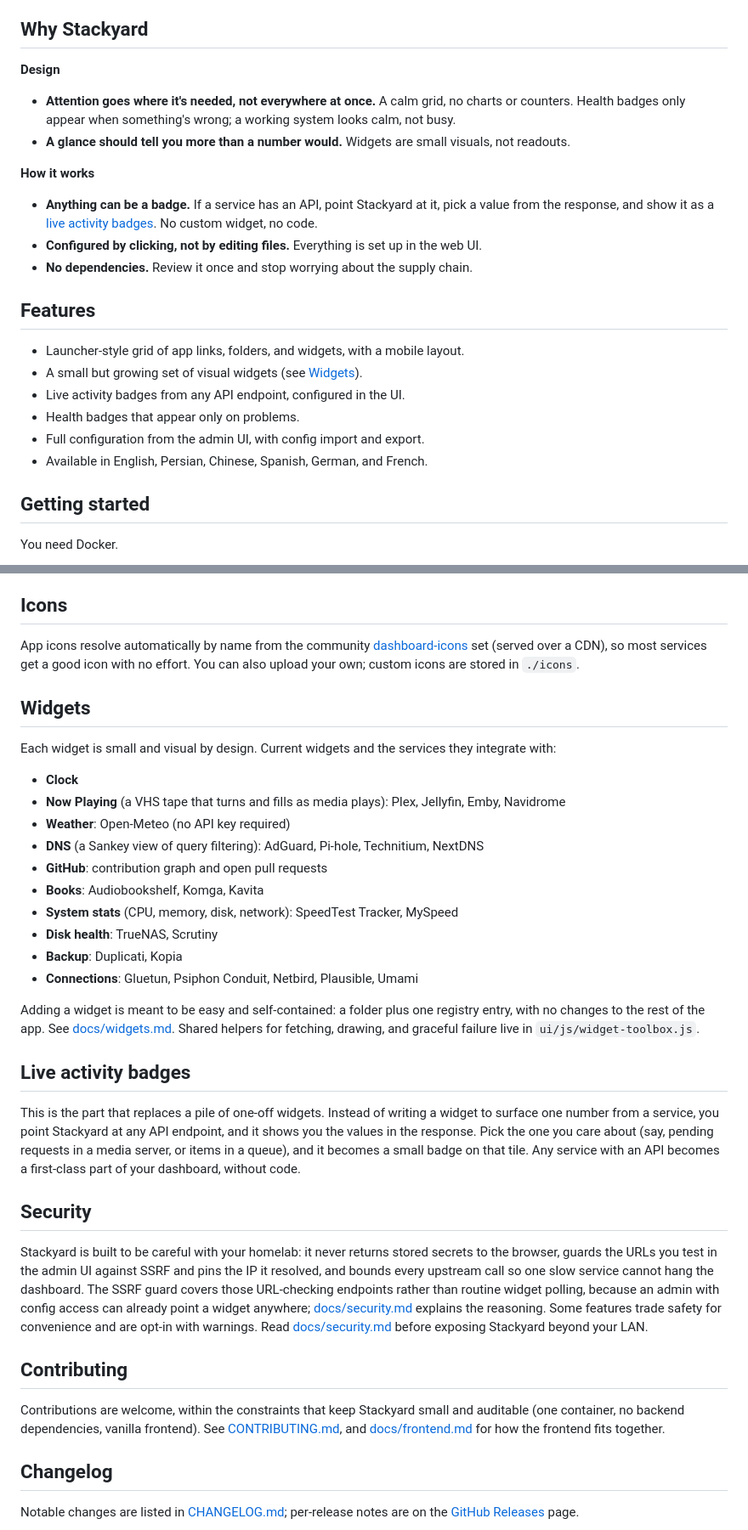
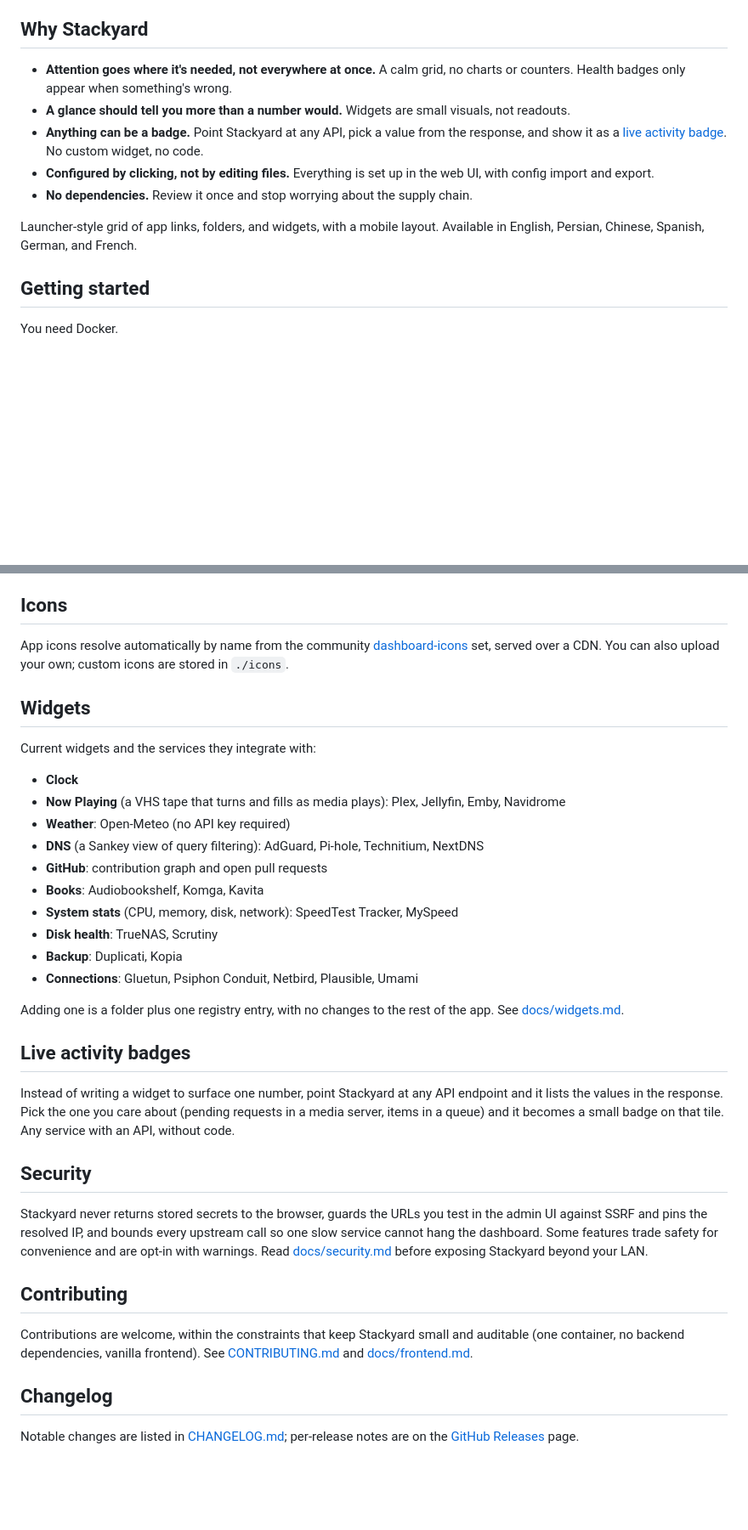
Before and after one commit to SandObserver/stackyard, a Markdown page: README.md, 2 parts joined by grey strips. Shown at 85% size. Rendered like a GitHub page; blank space fills up the shorter version.

Commit message:
Trim docs
Cut duplication and narrative prose from README, support.md, and widgets.md. Reference tables and examples kept.

```diff
--- a/README.md
+++ b/README.md
@@ -32,25 +31,14 @@ Most dashboards are a wall full of numbers and charts. Stackyard is the opposite
 
 ## Why Stackyard
 
-**Design**
-
-- **Attention goes where it's needed, not everywhere at once.** A calm grid, no charts or counters. Health badges only appear when something's wrong; a working system looks calm, not busy.
+- **Attention goes where it's needed, not everywhere at once.** A calm grid, no charts or counters. Health badges only appear when something's wrong.
 - **A glance should tell you more than a number would.** Widgets are small visuals, not readouts.
-
-**How it works**
-
-- **Anything can be a badge.** If a service has an API, point Stackyard at it, pick a value from the response, and show it as a [live activity badges](#live-activity-badges). No custom widget, no code.
-- **Configured by clicking, not by editing files.** Everything is set up in the web UI.
+- **Anything can be a badge.** Point Stackyard at any API, pick a value from the response, and show it as a [live activity badge](#live-activity-badges). No custom widget, no code.
+- **Configured by clicking, not by editing files.** Everything is set up in the web UI, with config import and export.
 - **No dependencies.** Review it once and stop worrying about the supply chain.
 
-## Features
-
-- Launcher-style grid of app links, folders, and widgets, with a mobile layout.
-- A small but growing set of visual widgets (see [Widgets](#widgets)).
-- Live activity badges from any API endpoint, configured in the UI.
-- Health badges that appear only on problems.
-- Full configuration from the admin UI, with config import and export.
-- Available in English, Persian, Chinese, Spanish, German, and French.
+Launcher-style grid of app links, folders, and widgets, with a mobile layout.
+Available in English, Persian, Chinese, Spanish, German, and French.
 
 ## Getting started
 
@@ -115,11 +100,11 @@ Everything is configured in the admin UI (`/admin`), split into a few sections:
 
 ## Icons
 
-App icons resolve automatically by name from the community [dashboard-icons](https://github.com/homarr-labs/dashboard-icons) set (served over a CDN), so most services get a good icon with no effort. You can also upload your own; custom icons are stored in `./icons`.
+App icons resolve automatically by name from the community [dashboard-icons](https://github.com/homarr-labs/dashboard-icons) set, served over a CDN. You can also upload your own; custom icons are stored in `./icons`.
 
 ## Widgets
 
-Each widget is small and visual by design. Current widgets and the services they integrate with:
+Current widgets and the services they integrate with:
 
 - **Clock**
 - **Now Playing** (a VHS tape that turns and fills as media plays): Plex, Jellyfin, Emby, Navidrome
@@ -132,19 +117,19 @@ Each widget is small and visual by design. Current widgets and the services they
 - **Backup**: Duplicati, Kopia
 - **Connections**: Gluetun, Psiphon Conduit, Netbird, Plausible, Umami
 
-Adding a widget is meant to be easy and self-contained: a folder plus one registry entry, with no changes to the rest of the app. See [docs/widgets.md](docs/widgets.md). Shared helpers for fetching, drawing, and graceful failure live in `ui/js/widget-toolbox.js`.
+Adding one is a folder plus one registry entry, with no changes to the rest of the app. See [docs/widgets.md](docs/widgets.md).
 
 ## Live activity badges
 
-This is the part that replaces a pile of one-off widgets. Instead of writing a widget to surface one number from a service, you point Stackyard at any API endpoint, and it shows you the values in the response. Pick the one you care about (say, pending requests in a media server, or items in a queue), and it becomes a small badge on that tile. Any service with an API becomes a first-class part of your dashboard, without code.
+Instead of writing a widget to surface one number, point Stackyard at any API endpoint and it lists the values in the response. Pick the one you care about (pending requests in a media server, items in a queue) and it becomes a small badge on that tile. Any service with an API, without code.
 
 ## Security
 
-Stackyard is built to be careful with your homelab: it never returns stored secrets to the browser, guards the URLs you test in the admin UI against SSRF and pins the IP it resolved, and bounds every upstream call so one slow service cannot hang the dashboard. The SSRF guard covers those URL-checking endpoints rather than routine widget polling, because an admin with config access can already point a widget anywhere; [docs/security.md](docs/security.md) explains the reasoning. Some features trade safety for convenience and are opt-in with warnings. Read [docs/security.md](docs/security.md) before exposing Stackyard beyond your LAN.
+Stackyard never returns stored secrets to the browser, guards the URLs you test in the admin UI against SSRF and pins the resolved IP, and bounds every upstream call so one slow service cannot hang the dashboard. Some features trade safety for convenience and are opt-in with warnings. Read [docs/security.md](docs/security.md) before exposing Stackyard beyond your LAN.
 
 ## Contributing
 
-Contributions are welcome, within the constraints that keep Stackyard small and auditable (one container, no backend dependencies, vanilla frontend). See [CONTRIBUTING.md](CONTRIBUTING.md), and [docs/frontend.md](docs/frontend.md) for how the frontend fits together.
+Contributions are welcome, within the constraints that keep Stackyard small and auditable (one container, no backend dependencies, vanilla frontend). See [CONTRIBUTING.md](CONTRIBUTING.md) and [docs/frontend.md](docs/frontend.md).
 
 ## Changelog
 
```
Also changed, not shown: other parts of README.md (+5 -9 lines), docs/support.md (+37 -74 lines), docs/widgets.md (+38 -72 lines).
